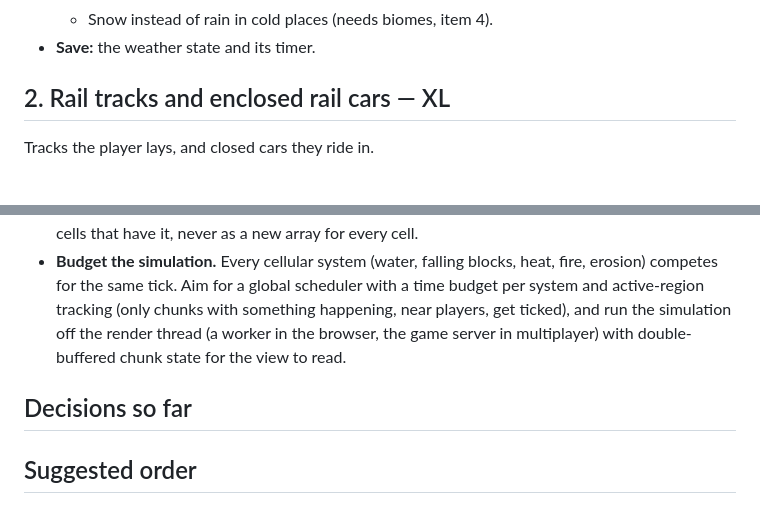
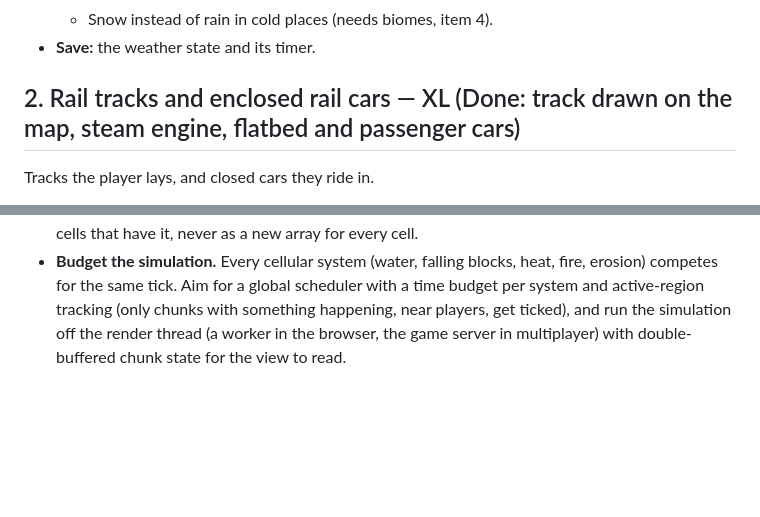
Before and after one commit to ebrand/super-vox, a Markdown page: BACKLOG-DONE.md, 2 parts joined by grey strips. GitHub-like rendering; blank space fills up the shorter version.

```diff
--- a/BACKLOG-DONE.md
+++ b/BACKLOG-DONE.md
@@ -15,7 +15,7 @@ Every so often the weather turns: far more cloud, the land darkens, rain falls f
   - Snow instead of rain in cold places (needs biomes, item 4).
 - **Save:** the weather state and its timer.
 
-## 2. Rail tracks and enclosed rail cars — XL
+## 2. Rail tracks and enclosed rail cars — XL (Done: track drawn on the map, steam engine, flatbed and passenger cars)
 
 Tracks the player lays, and closed cars they ride in.
 
@@ -158,7 +184,3 @@ Grass in open meadows and on the ground below forests and jungles.
 
 - **Keep the voxel compact.** A cell is a 1-byte block id (a global palette of up to 256) plus a byte of light; water's level is part of the block id; structural stress is worked out when needed, not stored. New per-cell state (temperature, fire, moisture) goes in sparse per-chunk maps holding only the cells that have it, never as a new array for every cell.
 - **Budget the simulation.** Every cellular system (water, falling blocks, heat, fire, erosion) competes for the same tick. Aim for a global scheduler with a time budget per system and active-region tracking (only chunks with something happening, near players, get ticked), and run the simulation off the render thread (a worker in the browser, the game server in multiplayer) with double-buffered chunk state for the view to read.
-
-## Decisions so far
-
-## Suggested order
```
Also changed, not shown: other parts of BACKLOG-DONE.md (+41 -15 lines), BACKLOG.md (+152 -110 lines).
